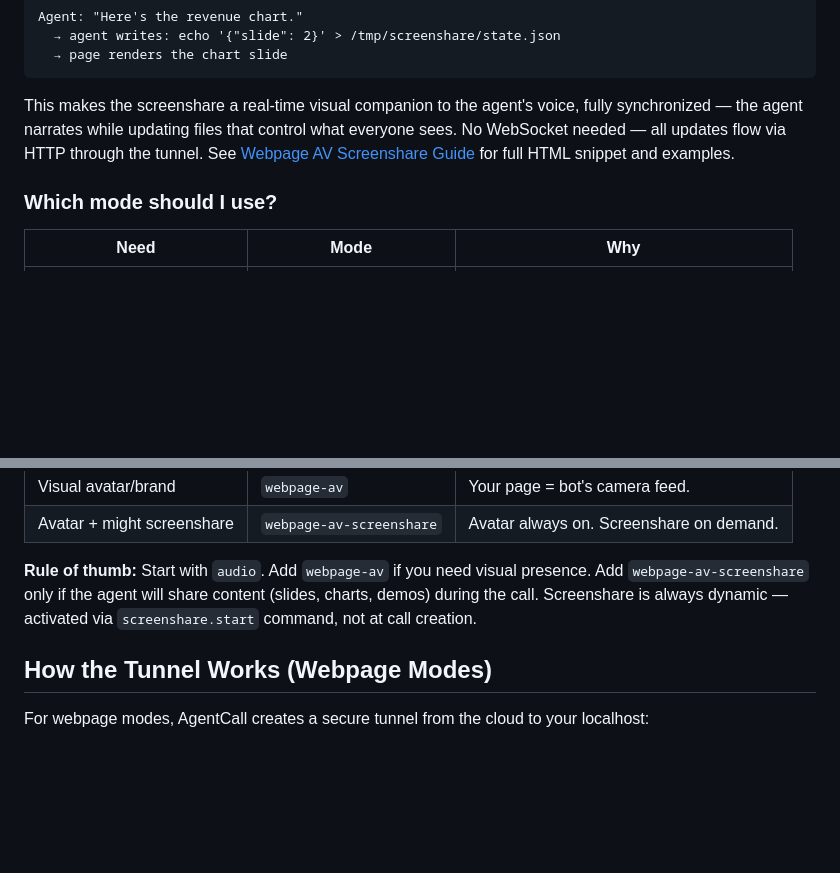
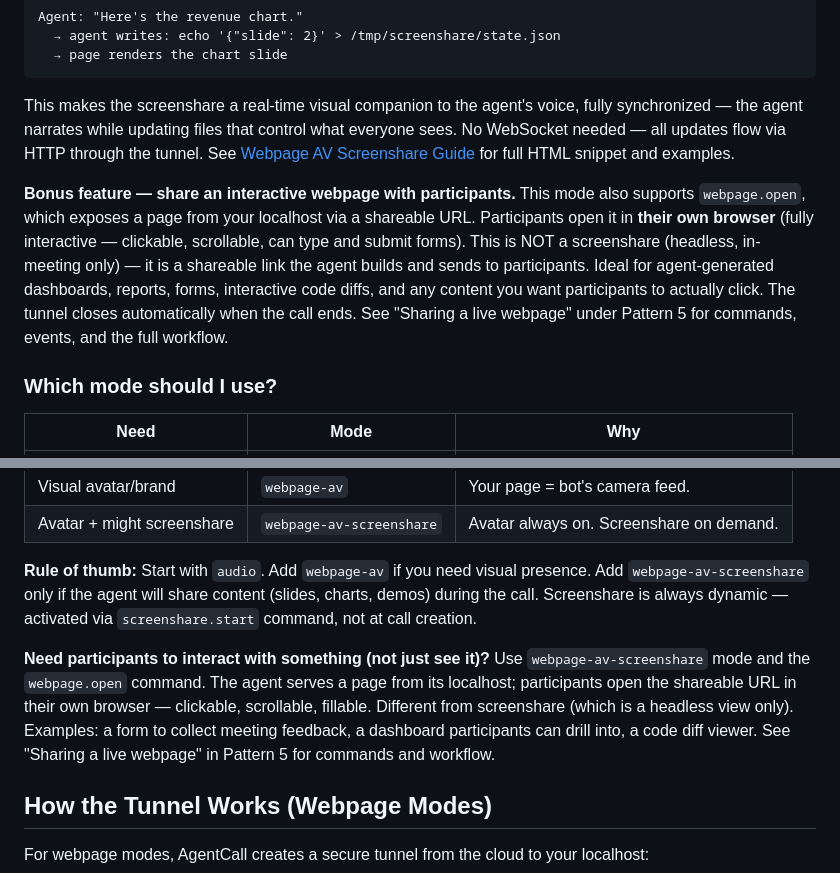
Before and after one commit to pattern-ai-labs/agentcall, a Markdown page: SKILL.md, 2 parts joined by grey strips. Drawn GitHub-style; blank space fills up the shorter version.

Commit message:
SKILL.md: surface webpage.open feature in Modes section for discoverability
Added cross-references from Modes section and "Which mode should I use?"
table to the existing webpage.open documentation in Pattern 5.

Co-Authored-By: Claude Opus 4.6 (1M context) <noreply@anthropic.com>

```diff
--- a/SKILL.md
+++ b/SKILL.md
@@ -219,6 +219,16 @@ fully synchronized — the agent narrates while updating files that control what
 everyone sees. No WebSocket needed — all updates flow via HTTP through the tunnel.
 See [Webpage AV Screenshare Guide](references/guides/webpage-av-screenshare.md) for full HTML snippet and examples.
 
+**Bonus feature — share an interactive webpage with participants.** This mode
+also supports `webpage.open`, which exposes a page from your localhost via a
+shareable URL. Participants open it in **their own browser** (fully interactive —
+clickable, scrollable, can type and submit forms). This is NOT a screenshare
+(headless, in-meeting only) — it is a shareable link the agent builds and
+sends to participants. Ideal for agent-generated dashboards, reports, forms,
+interactive code diffs, and any content you want participants to actually
+click. The tunnel closes automatically when the call ends. See "Sharing a
+live webpage" under Pattern 5 for commands, events, and the full workflow.
+
 ### Which mode should I use?
 
 | Need | Mode | Why |
@@ -232,6 +242,14 @@ See [Webpage AV Screenshare Guide](references/guides/webpage-av-screenshare.md)
 Add `webpage-av-screenshare` only if the agent will share content (slides, charts, demos)
 during the call. Screenshare is always dynamic — activated via `screenshare.start` command,
 not at call creation.
+
+**Need participants to interact with something (not just see it)?** Use
+`webpage-av-screenshare` mode and the `webpage.open` command. The agent serves
+a page from its localhost; participants open the shareable URL in their own
+browser — clickable, scrollable, fillable. Different from screenshare (which
+is a headless view only). Examples: a form to collect meeting feedback, a
+dashboard participants can drill into, a code diff viewer. See "Sharing a
+live webpage" in Pattern 5 for commands and workflow.
 
 ## How the Tunnel Works (Webpage Modes)
 
```
